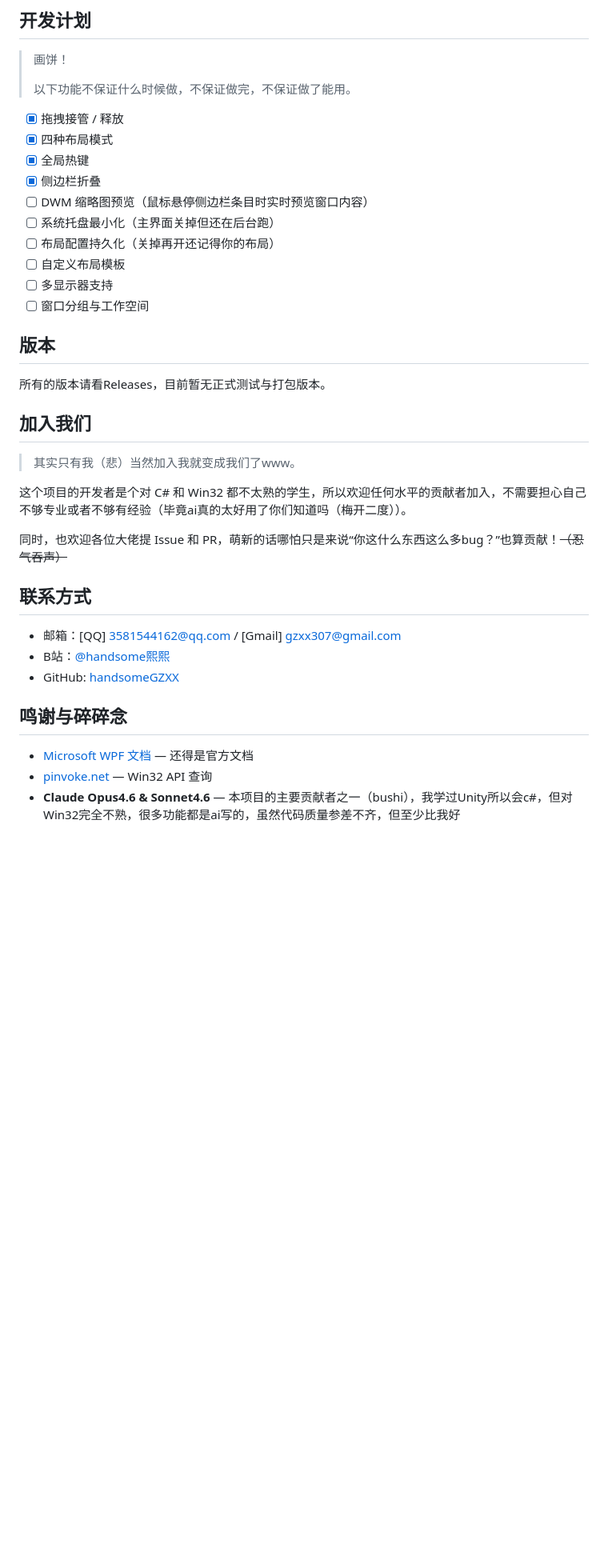
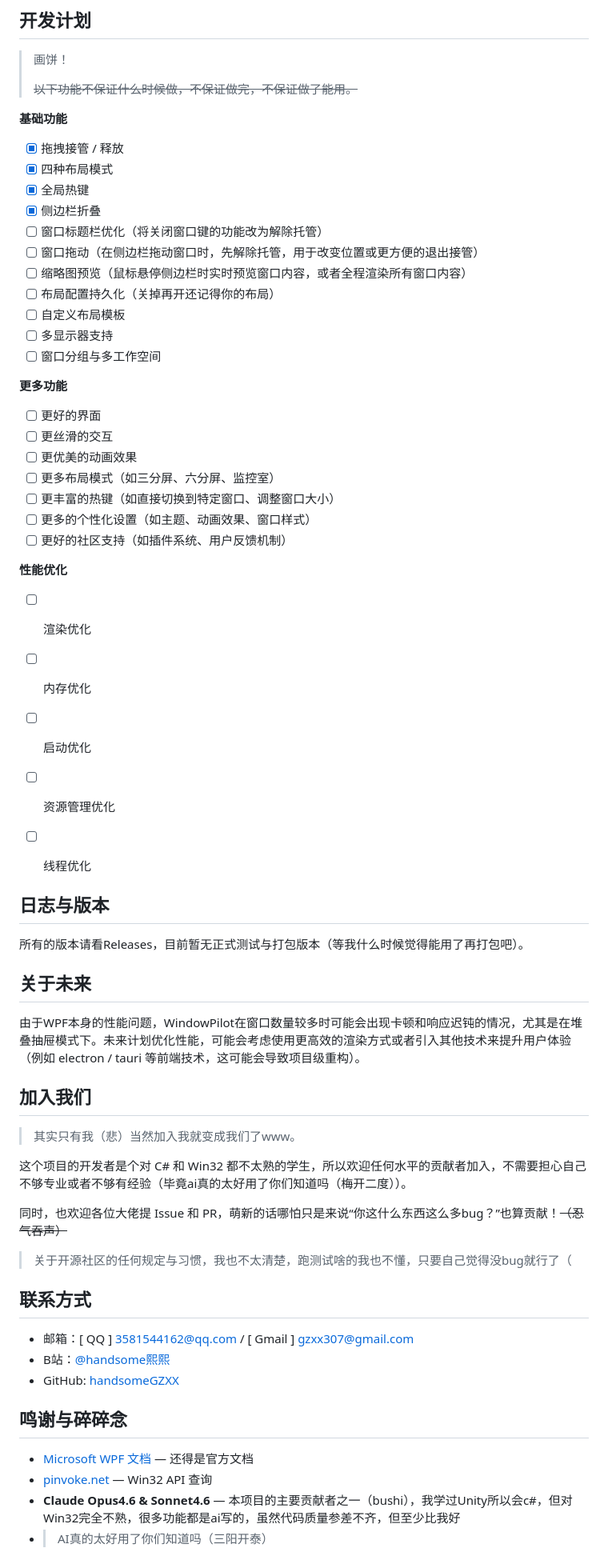
Before and after one commit to gzxx307/WindowPilot, a Markdown page: README.md, the part around one of its changes. Shown at 80% size. GitHub-like rendering; blank space fills up the shorter version.

Commit message:
[文档] 更新README的开发计划及其他部分内容

```diff
--- a/README.md
+++ b/README.md
@@ -76,22 +78,50 @@ dotnet publish -c Release -r win-x64 --self-contained
 
 > 画饼！
 >
-> 以下功能不保证什么时候做，不保证做完，不保证做了能用。
+> ~~以下功能不保证什么时候做，不保证做完，不保证做了能用。~~
+
+**基础功能**
 
 - [x] 拖拽接管 / 释放
 - [x] 四种布局模式
 - [x] 全局热键
 - [x] 侧边栏折叠
-- [ ] DWM 缩略图预览（鼠标悬停侧边栏条目时实时预览窗口内容）
-- [ ] 系统托盘最小化（主界面关掉但还在后台跑）
+- [ ] 窗口标题栏优化（将关闭窗口键的功能改为解除托管）
+- [ ] 窗口拖动（在侧边栏拖动窗口时，先解除托管，用于改变位置或更方便的退出接管）
+- [ ] 缩略图预览（鼠标悬停侧边栏时实时预览窗口内容，或者全程渲染所有窗口内容）
 - [ ] 布局配置持久化（关掉再开还记得你的布局）
 - [ ] 自定义布局模板
 - [ ] 多显示器支持
-- [ ] 窗口分组与工作空间
+- [ ] 窗口分组与多工作空间
 
-## 版本
+**更多功能**
 
-所有的版本请看Releases，目前暂无正式测试与打包版本。
+- [ ] 更好的界面
+- [ ] 更丝滑的交互
+- [ ] 更优美的动画效果
+- [ ] 更多布局模式（如三分屏、六分屏、监控室）
+- [ ] 更丰富的热键（如直接切换到特定窗口、调整窗口大小）
+- [ ] 更多的个性化设置（如主题、动画效果、窗口样式）
+- [ ] 更好的社区支持（如插件系统、用户反馈机制）
+
+**性能优化**
+
+- [ ] 渲染优化
+- [ ] 内存优化
+- [ ] 启动优化
+- [ ] 资源管理优化
+- [ ] 线程优化
+
+
+## 日志与版本
+
+所有的版本请看Releases，目前暂无正式测试与打包版本（等我什么时候觉得能用了再打包吧）。
+
+## 关于未来
+
+由于WPF本身的性能问题，WindowPilot在窗口数量较多时可能会出现卡顿和响应迟钝的情况，尤其是在堆叠抽屉模式下。未来计划优化性能，可能会考虑使用更高效的渲染方式或者引入其他技术来提升用户体验（例如 electron / tauri 等前端技术，这可能会导致项目级重构）。
+
+
 
 ## 加入我们
 
@@ -101,9 +131,11 @@ dotnet publish -c Release -r win-x64 --self-contained
 
 同时，也欢迎各位大佬提 Issue 和 PR，萌新的话哪怕只是来说“你这什么东西这么多bug？”也算贡献！~~（忍气吞声）~~
 
+> 关于开源社区的任何规定与习惯，我也不太清楚，跑测试啥的我也不懂，只要自己觉得没bug就行了（
+
 ## 联系方式
 
-- 邮箱：[QQ] 3581544162@qq.com / [Gmail] gzxx307@gmail.com
+- 邮箱：[ QQ ] 3581544162@qq.com / [ Gmail ] gzxx307@gmail.com
 - B站：[@handsome熙熙](https://space.bilibili.com/372575779)
 - GitHub: [handsomeGZXX](https://github.com/gzxx307)
 
@@ -112,4 +144,5 @@ dotnet publish -c Release -r win-x64 --self-contained
 - [Microsoft WPF 文档](https://learn.microsoft.com/zh-cn/dotnet/desktop/wpf/) — 还得是官方文档
 - [pinvoke.net](https://www.pinvoke.net/) — Win32 API 查询
 - **Claude Opus4.6 & Sonnet4.6** — 本项目的主要贡献者之一（bushi），我学过Unity所以会c#，但对Win32完全不熟，很多功能都是ai写的，虽然代码质量参差不齐，但至少比我好
+- > AI真的太好用了你们知道吗（三阳开泰）
 
```
Also changed, not shown: other parts of README.md (+14 -8 lines).
